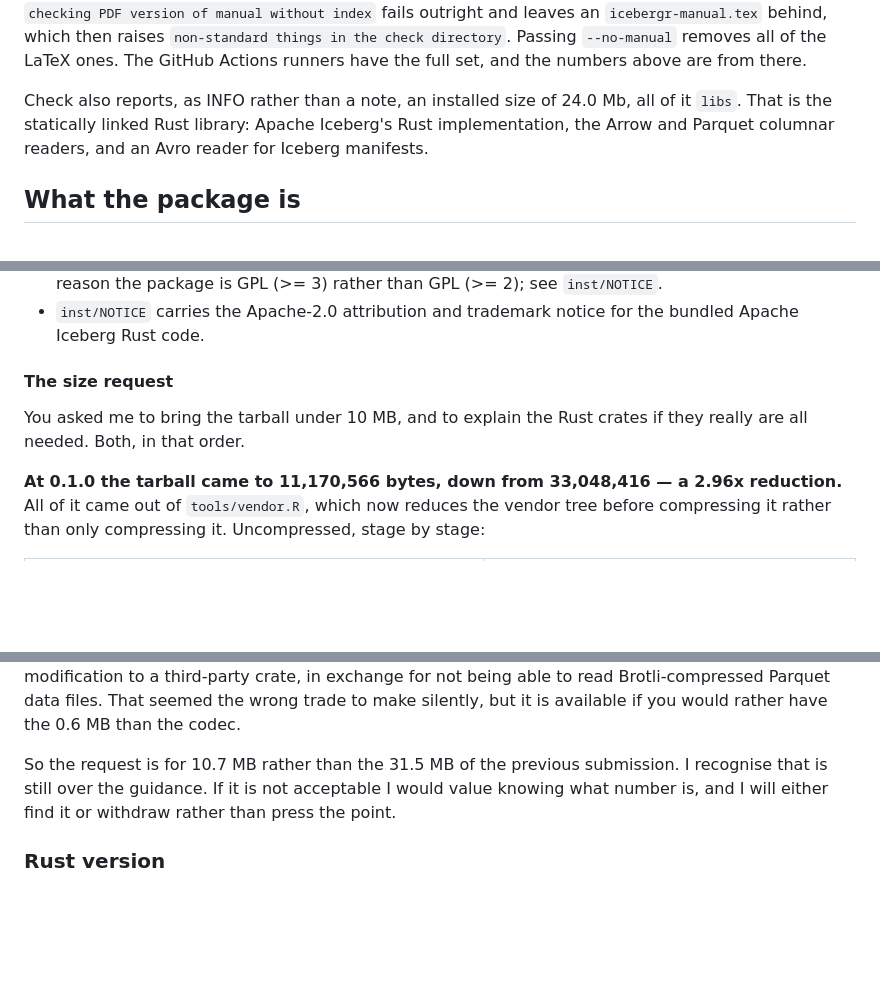
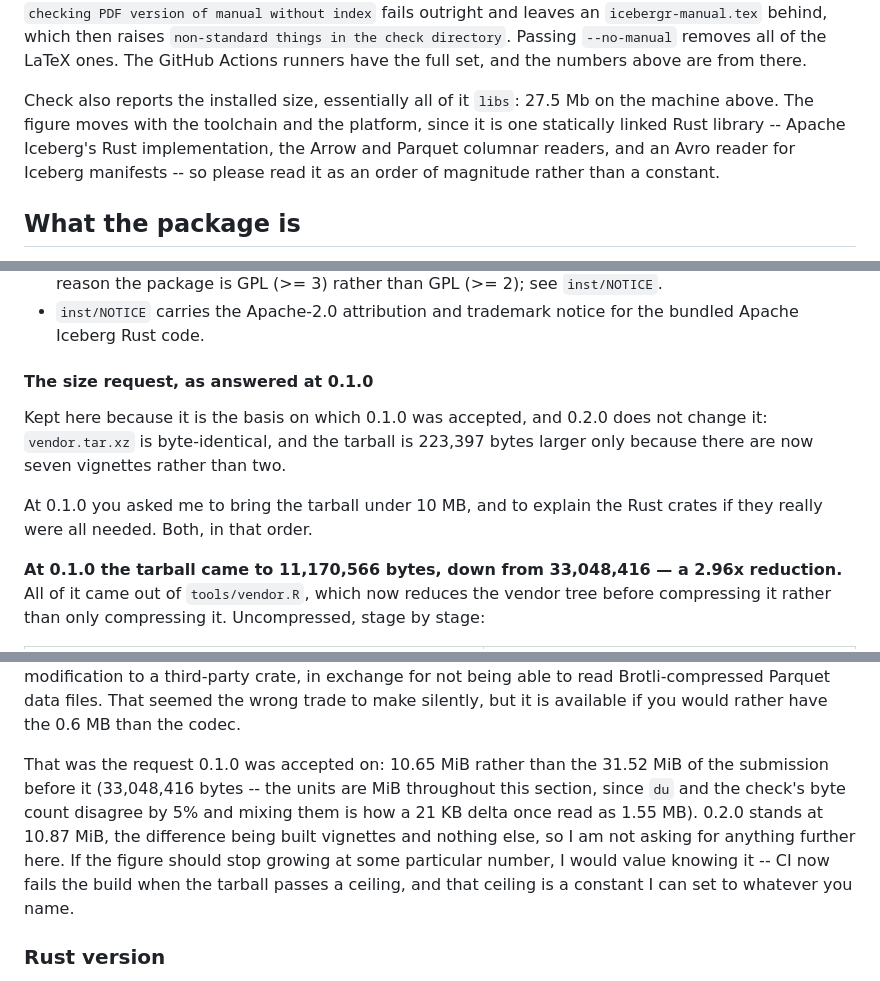
Before and after one commit to PursuitOfDataScience/icebergr, a Markdown page: cran-comments.md, 3 parts joined by grey strips. Drawn GitHub-style; blank space fills up the shorter version.

Commit message:
Correct the figures in cran-comments, and stop it asking for what was granted
cran-comments.md is the one file that goes to CRAN by hand and gets no
automated check, so its numbers rot silently.

**A stale measurement.** It claimed an installed size of 24.0 Mb. The fresh
0.2.0 check measures 27.5 Mb. Corrected, and rephrased: the figure moves with
the toolchain and the platform, because it is one statically linked Rust
library, so quoting a single machine's number as though it were a constant
invites exactly this.

**It still read as a live request.** The size section closed with "the request
is for 10.7 MB ... if it is not acceptable I would value knowing what number is,
and I will either find it or withdraw rather than press the point." That was the
right posture for 0.1.0. For an update whose size was already accepted it is the
wrong one: the exception exists, and 0.2.0 does not change the grounds for it.
Re-tensed to record what 0.1.0 was accepted on, and to close on something
actionable instead -- if the figure should stop at a particular number, the CI
ceiling is a constant that can be set to it.

**Units.** "10.7 MB" was really 10.65 MiB, sitting in the same sentence as
"31.5 MB" which was really 31.52 MiB. Both now MiB with the byte counts beside
them. This repo has already lost time to a 21 KB delta reading as 1.55 MB
because du and the check's byte count were mixed; no reason to leave the same
trap in the document a reviewer reads.

Verified still accurate and left alone: 442 crates vendored and 270 compiled,
both checked against LICENSE.note; the 97.3 MB uncompressed figure, re-measured
from the archive this session; and the arcgisgeocode 13 MB precedent, which is
what the comparison rests on.

```diff
--- a/cran-comments.md
+++ b/cran-comments.md
@@ -80,10 +80,11 @@ an `icebergr-manual.tex` behind, which then raises `non-standard things in the
 check directory`. Passing `--no-manual` removes all of the LaTeX ones. The
 GitHub Actions runners have the full set, and the numbers above are from there.
 
-Check also reports, as INFO rather than a note, an installed size of 24.0 Mb, all
-of it `libs`. That is the statically linked Rust library: Apache Iceberg's Rust
-implementation, the Arrow and Parquet columnar readers, and an Avro reader for
-Iceberg manifests.
+Check also reports the installed size, essentially all of it `libs`: 27.5 Mb on
+the machine above. The figure moves with the toolchain and the platform, since it
+is one statically linked Rust library -- Apache Iceberg's Rust implementation,
+the Arrow and Parquet columnar readers, and an Avro reader for Iceberg
+manifests -- so please read it as an order of magnitude rather than a constant.
 
 ## What the package is
 
@@ -122,10 +123,14 @@ The package follows "Using Rust in CRAN packages" in full:
 - `inst/NOTICE` carries the Apache-2.0 attribution and trademark notice for the
   bundled Apache Iceberg Rust code.
 
-#### The size request
+#### The size request, as answered at 0.1.0
 
-You asked me to bring the tarball under 10 MB, and to explain the Rust crates if
-they really are all needed. Both, in that order.
+Kept here because it is the basis on which 0.1.0 was accepted, and 0.2.0 does not
+change it: `vendor.tar.xz` is byte-identical, and the tarball is 223,397 bytes
+larger only because there are now seven vignettes rather than two.
+
+At 0.1.0 you asked me to bring the tarball under 10 MB, and to explain the Rust
+crates if they really were all needed. Both, in that order.
 
 **At 0.1.0 the tarball came to 11,170,566 bytes, down from 33,048,416 — a 2.96x
 reduction.** All of it came out of `tools/vendor.R`, which now reduces the vendor
@@ -230,10 +236,14 @@ Brotli-compressed Parquet data files. That seemed the wrong trade to make
 silently, but it is available if you would rather have the 0.6 MB than the
 codec.
 
-So the request is for 10.7 MB rather than the 31.5 MB of the previous
-submission. I recognise that is still over the guidance. If it is not acceptable
-I would value knowing what number is, and I will either find it or withdraw
-rather than press the point.
+That was the request 0.1.0 was accepted on: 10.65 MiB rather than the 31.52 MiB
+of the submission before it (33,048,416 bytes -- the units are MiB throughout
+this section, since `du` and the check's byte count disagree by 5% and mixing
+them is how a 21 KB delta once read as 1.55 MB). 0.2.0 stands at 10.87 MiB, the difference being built
+vignettes and nothing else, so I am not asking for anything further here. If the
+figure should stop growing at some particular number, I would value knowing it --
+CI now fails the build when the tarball passes a ceiling, and that ceiling is a
+constant I can set to whatever you name.
 
 ### Rust version
 
```
Also changed, not shown: other parts of cran-comments.md (+3 -2 lines).
